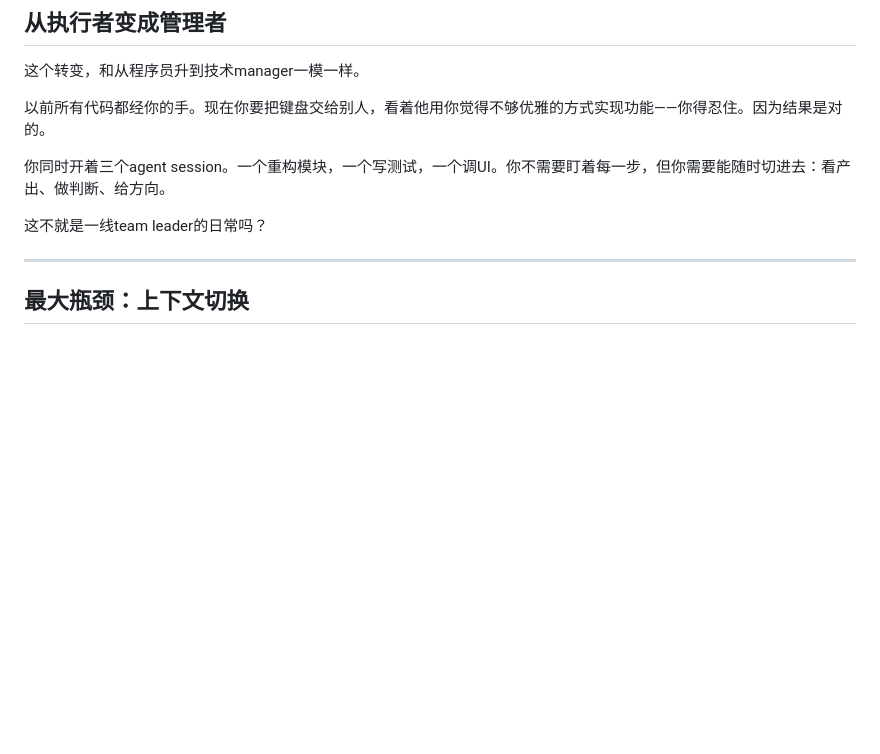
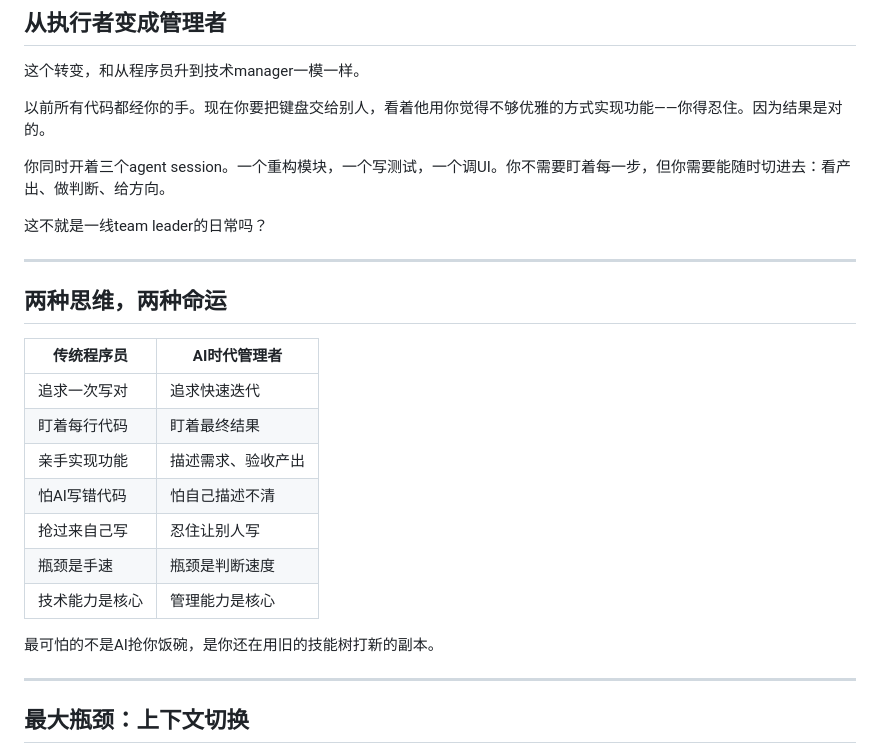
Before and after one commit to furioussoul/ai-washing-news, a Markdown page: douyin_vibe_coding.md, the part around the change. Rendered like a GitHub page; blank space fills up the shorter version.

Commit message:
添加反差对比表格
- 新增"两种思维，两种命运"对比表
- 传统程序员 vs AI时代管理者的核心差异
- 适合截图放首页

```diff
--- a/douyin_vibe_coding.md
+++ b/douyin_vibe_coding.md
@@ -37,6 +37,22 @@ Agent说这功能实现不了？别急着翻代码。开个新session，重新
 你同时开着三个agent session。一个重构模块，一个写测试，一个调UI。你不需要盯着每一步，但你需要能随时切进去：看产出、做判断、给方向。
 
 这不就是一线team leader的日常吗？
+
+---
+
+## 两种思维，两种命运
+
+| 传统程序员 | AI时代管理者 |
+|-----------|-------------|
+| 追求一次写对 | 追求快速迭代 |
+| 盯着每行代码 | 盯着最终结果 |
+| 亲手实现功能 | 描述需求、验收产出 |
+| 怕AI写错代码 | 怕自己描述不清 |
+| 抢过来自己写 | 忍住让别人写 |
+| 瓶颈是手速 | 瓶颈是判断速度 |
+| 技术能力是核心 | 管理能力是核心 |
+
+最可怕的不是AI抢你饭碗，是你还在用旧的技能树打新的副本。
 
 ---
 
```
